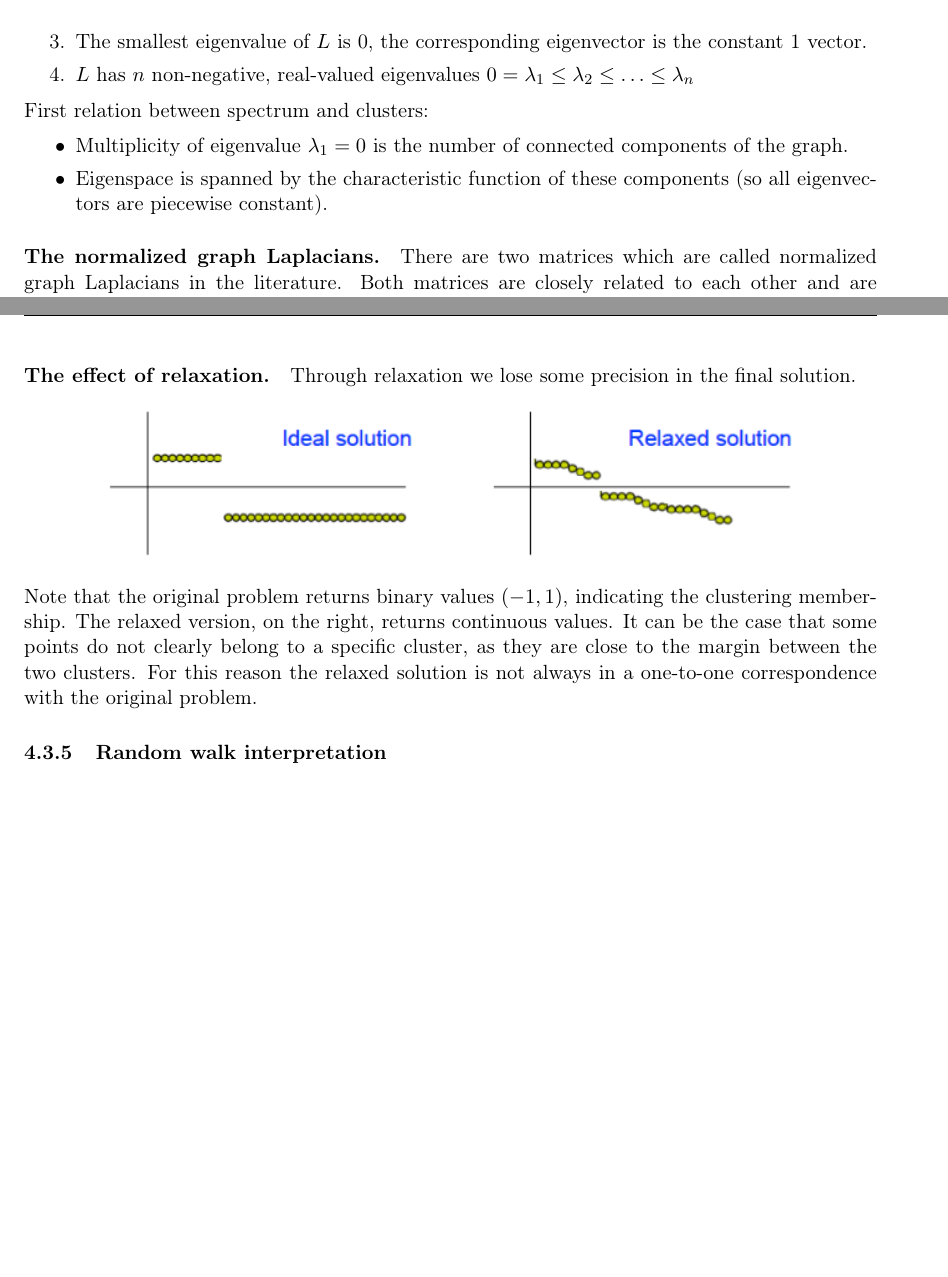
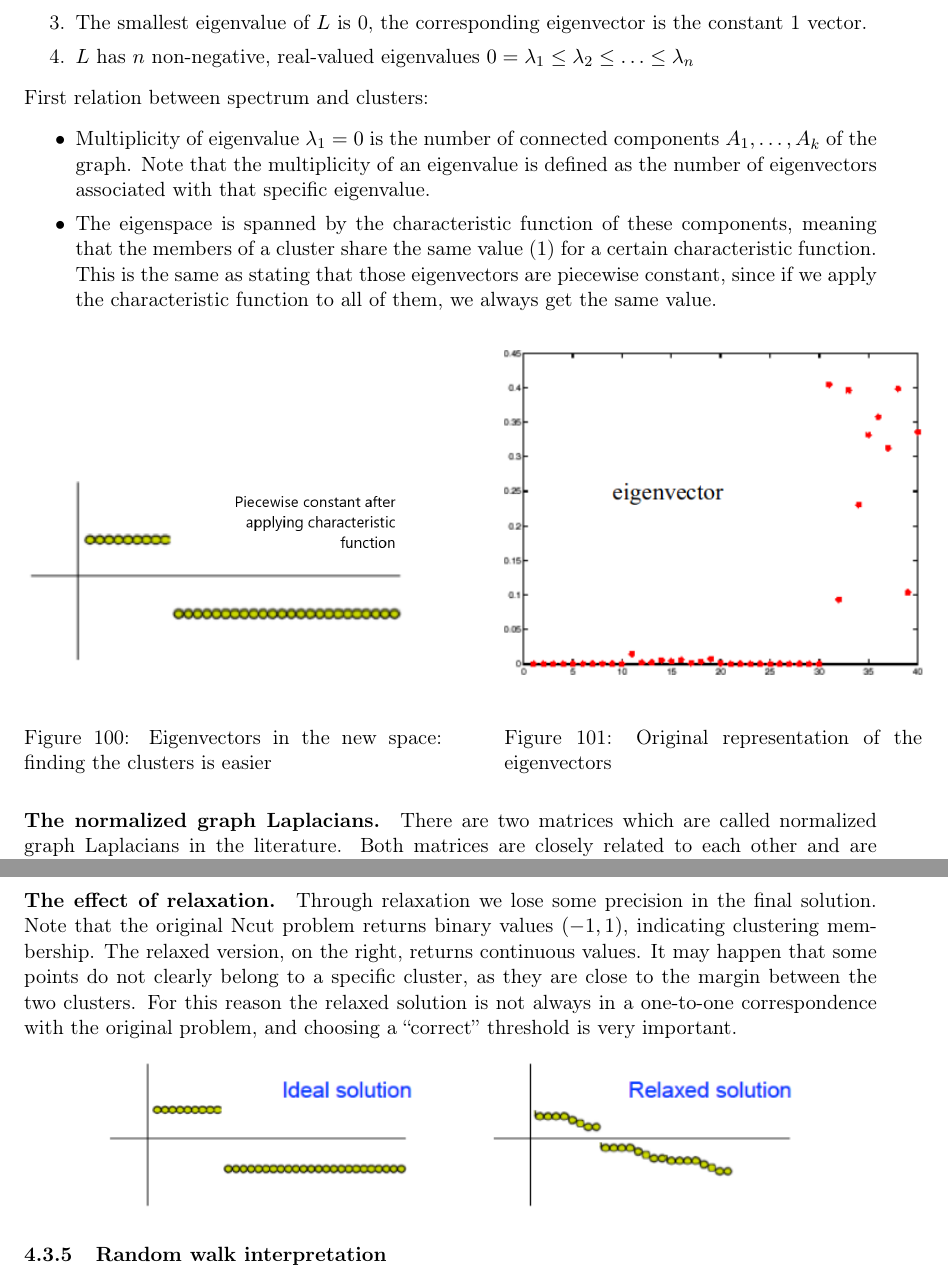
Before and after one commit to Cinofix/Afternotes, a LaTeX document (ArtificialIntelligence/AI_afternotes.tex, which reads ArtificialIntelligence/unsupervised_learning.tex): two parts of pages 80 and 81 of 99 before the commit and two parts of pages 80 and 81 of 100 after it, joined at a grey line, cut so that both start at the same text, the shorter picture padded with empty space. Compiled offline with pdfLaTeX.

Commit message:
improvements in clustering

```diff
--- a/ArtificialIntelligence/unsupervised_learning.tex
+++ b/ArtificialIntelligence/unsupervised_learning.tex
@@ -204,9 +204,24 @@ The matrix $L$ satisfies the following properties:
 
 First relation between spectrum and clusters:
 \begin{itemize}
-	\item Multiplicity of eigenvalue $\lambda_1=0$ is the number of connected components of the graph.
-	\item Eigenspace is spanned by the characteristic function of these components (so all eigenvectors are piecewise constant).
+	\item Multiplicity of eigenvalue $\lambda_1=0$ is the number of connected components $A_1, \dots, A_k$ of the graph. Note that the multiplicity of an eigenvalue is defined as the number of eigenvectors associated with that specific eigenvalue.
+	\item The eigenspace is spanned by the characteristic function of these components, meaning that the members of a cluster share the same value ($1$) for a certain characteristic function. This is the same as stating that those eigenvectors are piecewise constant, since if we apply the characteristic function to all of them, we always get the same value.
 \end{itemize}
+
+\begin{figure}[H]
+	\begin{minipage}[t]{0.49\linewidth}
+		\centering
+		\includegraphics[width=1\textwidth]{img/idealSolutionClustering}
+		\caption{Eigenvectors in the new space: finding the clusters is easier}
+	\end{minipage}
+	\hspace{1cm}
+	\begin{minipage}[t]{0.49\linewidth}
+		\centering
+		\includegraphics[width=1\textwidth]{img/eigenvectors}
+		\caption{Original representation of the eigenvectors}
+	\end{minipage}
+\end{figure}
+
 
 \paragraph{The normalized graph Laplacians.} There are two matrices which are called normalized graph Laplacians in the literature. Both matrices are closely related to each other and are defined as:
 $$\begin{array} { l } { L _ { \mathrm { sym } } = D ^ { - 1 / 2 } L D ^ { - 1 / 2 } = I - D ^ { - 1 / 2 } W D ^ { - 1 / 2 } } \\ { L _ { \mathrm { rw } } = D ^ { - 1 } L = I - D ^ { - 1 } W } \end{array}$$
@@ -236,8 +251,8 @@ It is possible then, to sum up the different steps of the Normalized Cut algorit
 We started from an NP-Hard problem and through relaxation we reached a feasible solution. However, we have not the guaranteed that the relaxed solution is in one to one correspondence.
 
 \paragraph*{The effect of relaxation.} Through relaxation we lose some precision in the final solution.
+Note that the original Ncut problem returns binary values $(-1,1)$, indicating clustering membership. The relaxed version, on the right, returns continuous values. It may happen that some points do not clearly belong to a specific cluster, as they are close to the margin between the two clusters. For this reason the relaxed solution is not always in a one-to-one correspondence with the original problem, and choosing a ``correct'' threshold is very important.
 \imageb{img/relaxation1}{0.8}
-Note that the original problem returns binary values $(-1,1)$, indicating the clustering membership. The relaxed version, on the right, returns continuous values. It can be the case that some points do not clearly belong to a specific cluster, as they are close to the margin between the two clusters. For this reason the relaxed solution is not always in a one-to-one correspondence with the original problem.
 
 \subsubsection{Random walk interpretation}
 The Ncut problem can be also formalized in terms of random walk, since we want to find a cut that reduces the probability of jumping between nodes of different clusters. The problem can be defined as building a Markov chain where each data point is a state, connected to all other states with some probability. With our affinity $W$ and degree $D$, the stochastic matrix is:
```
Also changed, not shown: ArtificialIntelligence/img/idealSolutionClustering.PNG (added).
